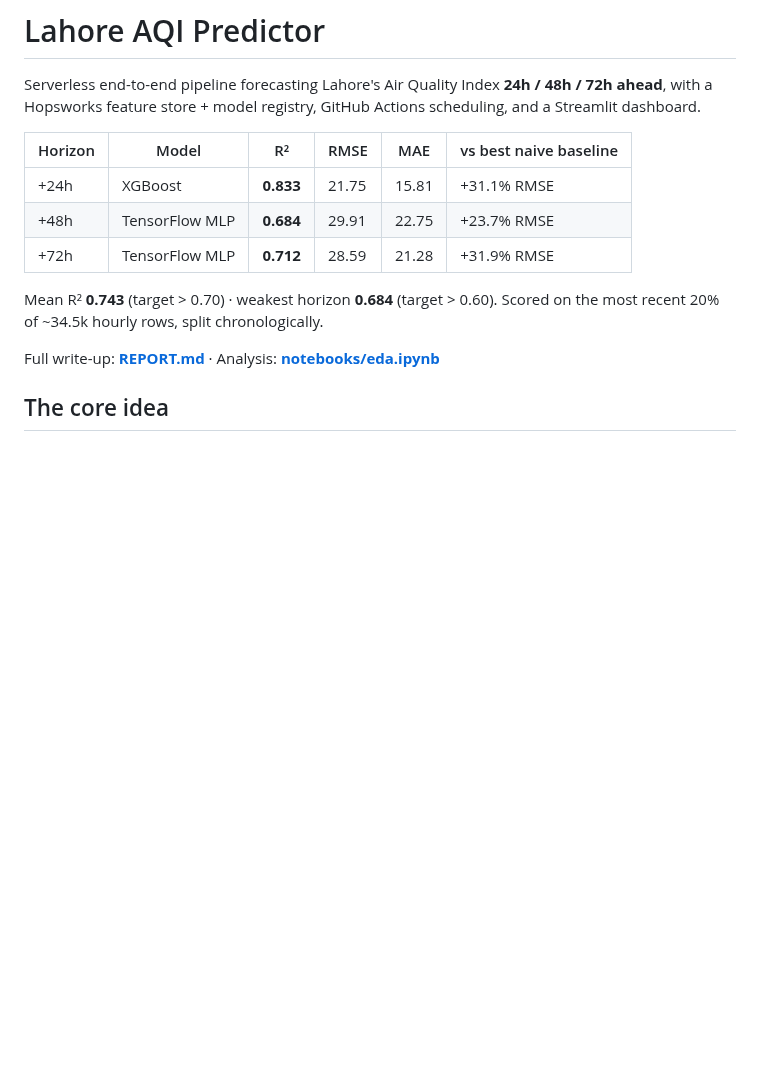
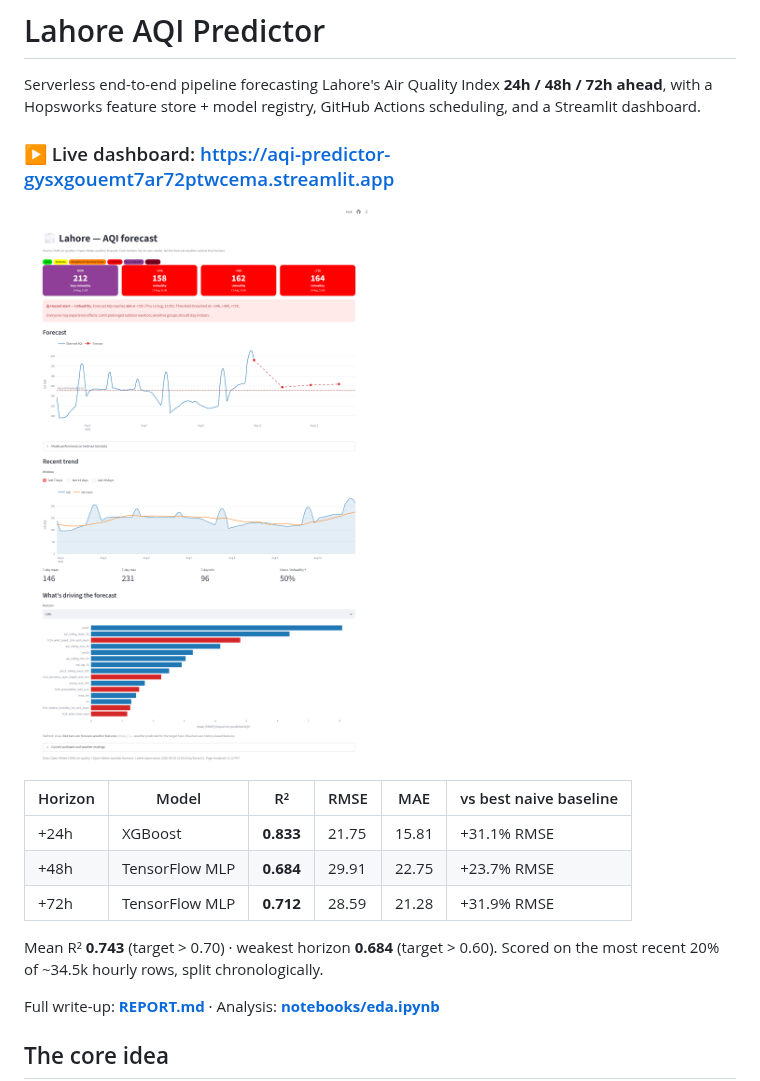
Before and after one commit to M-Talal-Khan/AQI-Predictor, a Markdown page: README.md, the part around the change. Drawn GitHub-style; pictures changed too: docs/screenshots/dashboard.png (added); blank space fills up the shorter version.

Commit message:
docs: add live dashboard URL and deployment screenshot

```diff
--- a/README.md
+++ b/README.md
@@ -3,6 +3,10 @@
 Serverless end-to-end pipeline forecasting Lahore's Air Quality Index
 **24h / 48h / 72h ahead**, with a Hopsworks feature store + model registry,
 GitHub Actions scheduling, and a Streamlit dashboard.
+
+### ▶ Live dashboard: https://aqi-predictor-gysxgouemt7ar72ptwcema.streamlit.app
+
+![Dashboard](docs/screenshots/dashboard.png)
 
 | Horizon | Model | R² | RMSE | MAE | vs best naive baseline |
 |---|---|---|---|---|---|
```
Also changed, not shown: REPORT.md (+31 -2 lines).
